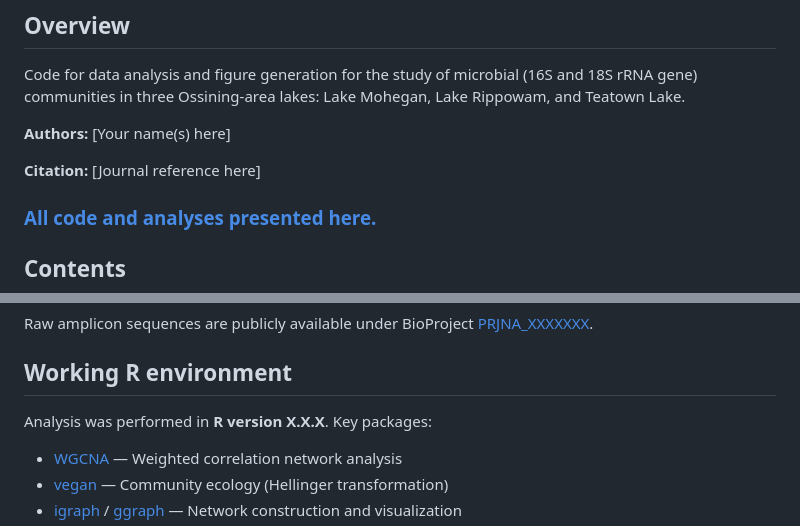
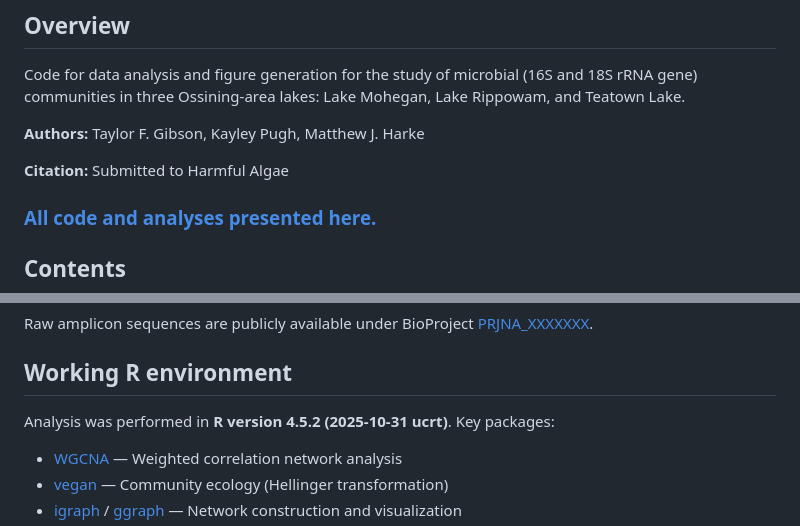
Before and after one commit to mharke/OssiningLakes, a Markdown page: README.md, 2 parts joined by grey strips. Drawn GitHub-style.

```diff
--- a/README.md
+++ b/README.md
@@ -4,9 +4,9 @@
 
 Code for data analysis and figure generation for the study of microbial (16S and 18S rRNA gene) communities in three Ossining-area lakes: Lake Mohegan, Lake Rippowam, and Teatown Lake.
 
-**Authors:** [Your name(s) here]
+**Authors:** Taylor F. Gibson, Kayley Pugh, Matthew J. Harke
 
-**Citation:** [Journal reference here]
+**Citation:** Submitted to Harmful Algae
 
 ### [All code and analyses presented here.](https://mharke.github.io/ossining-lakes-2023/)
 
@@ -48,7 +48,7 @@ Raw amplicon sequences are publicly available under BioProject [PRJNA_XXXXXXX](h
 
 ## Working R environment
 
-Analysis was performed in **R version X.X.X**. Key packages:
+Analysis was performed in **R version 4.5.2 (2025-10-31 ucrt)**. Key packages:
 
 - [WGCNA](https://cran.r-project.org/package=WGCNA) — Weighted correlation network analysis
 - [vegan](https://cran.r-project.org/package=vegan) — Community ecology (Hellinger transformation)
```
